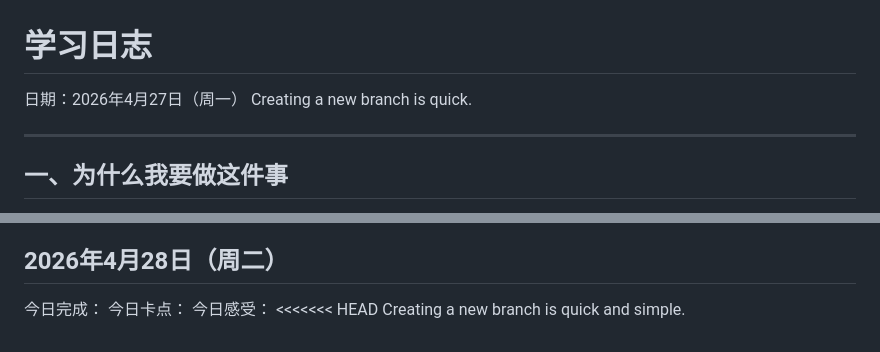
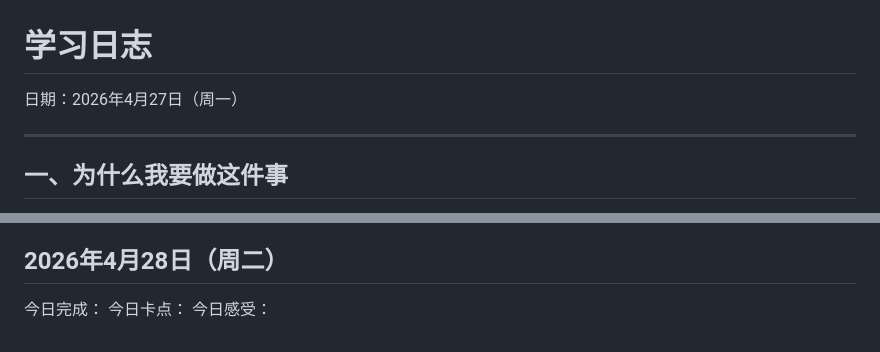
Before and after one commit to ReadingLora/learngit, a Markdown page: 学习目标.md, 2 parts joined by grey strips. Rendered like a GitHub page.

Commit message:
学习目标改回原样

```diff
--- a/学习目标.md
+++ b/学习目标.md
@@ -1,8 +1,6 @@
 # 学习日志
 
 日期：2026年4月27日（周一）
-Creating a new branch is quick.
-
 
 ---
 
@@ -62,5 +60,3 @@ Creating a new branch is quick.
 今日完成：
 今日卡点：
 今日感受：
-<<<<<<< HEAD
-Creating a new branch is quick and simple.
```
